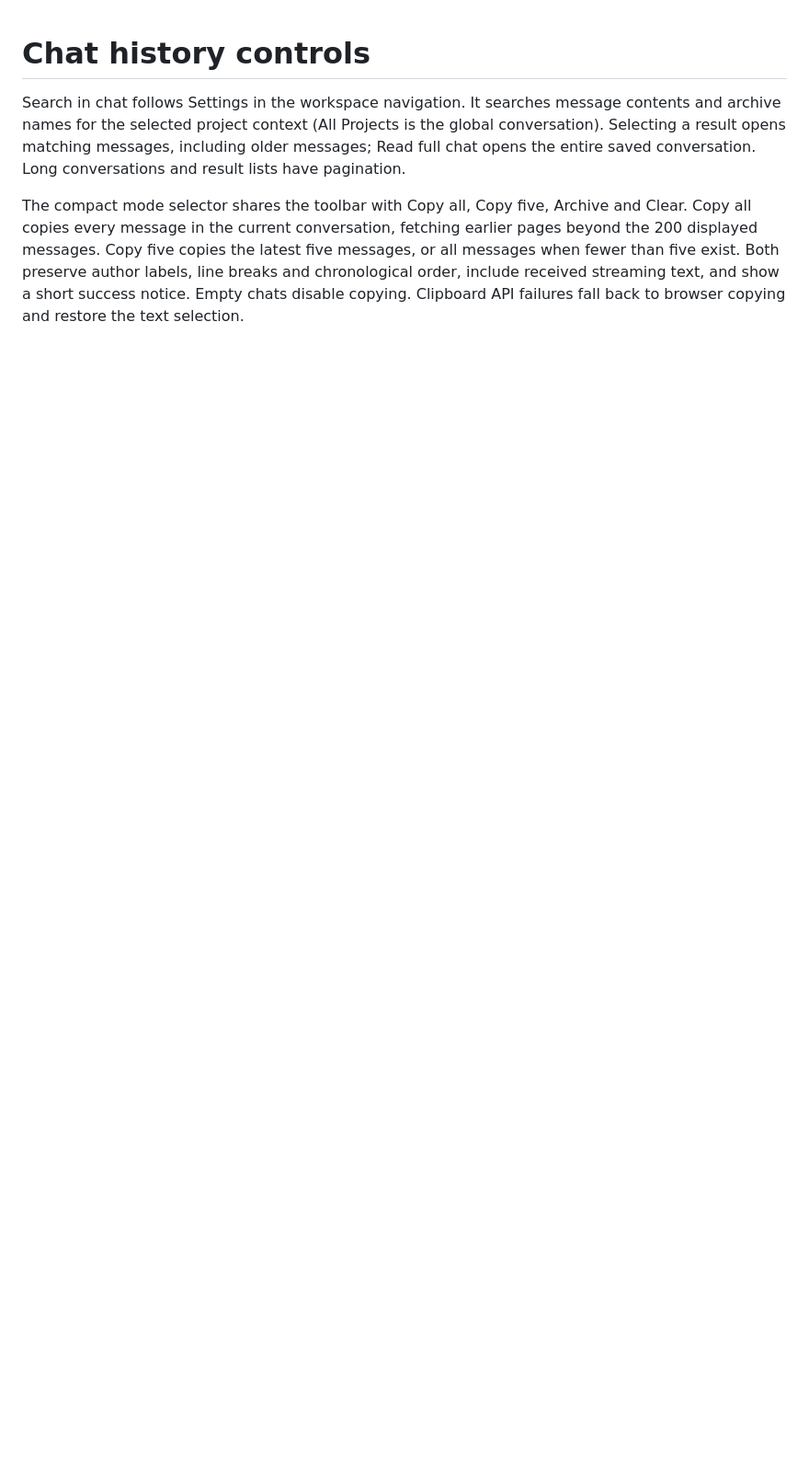
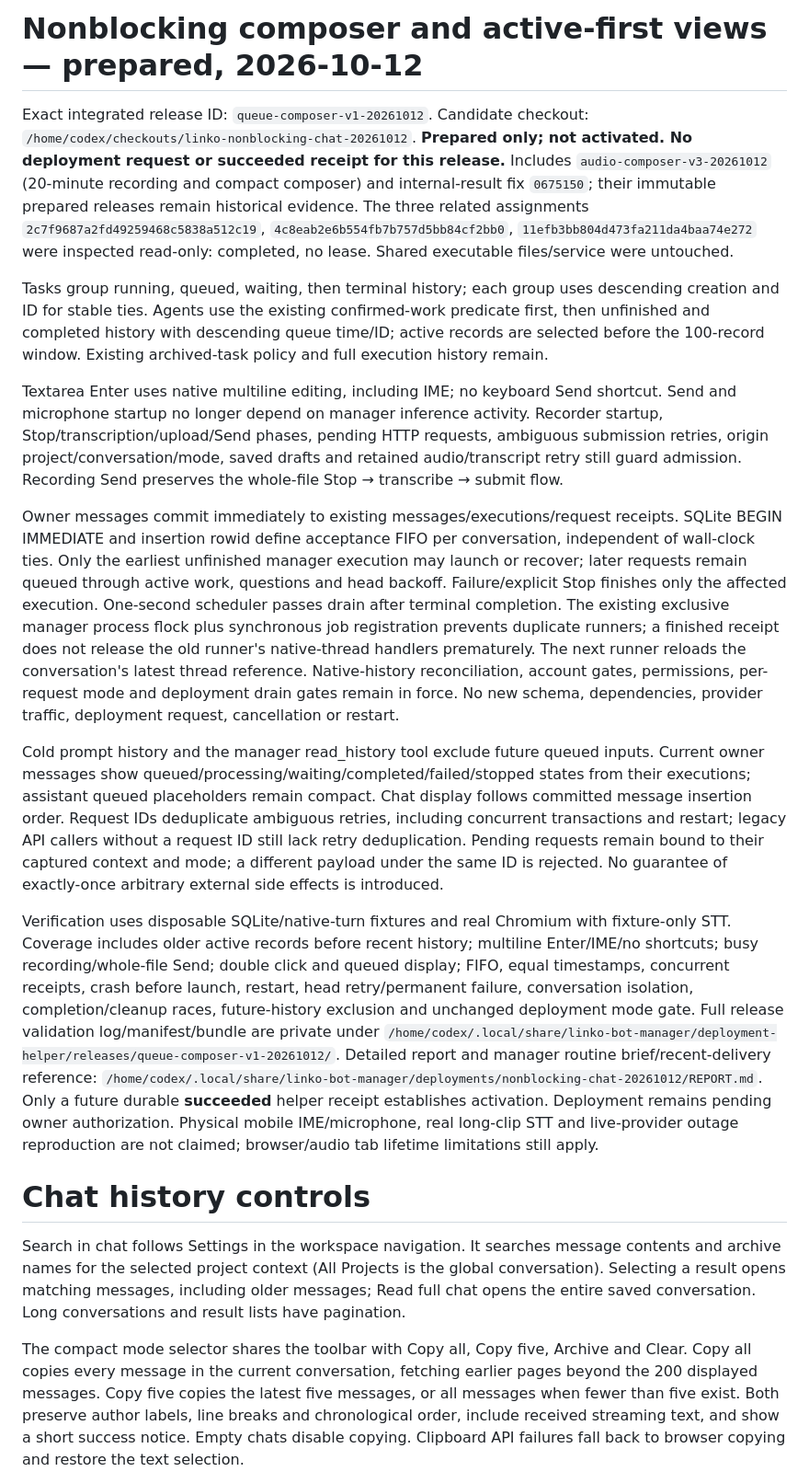
Before and after one commit to Linkoge/Linko-Bot-Boss, a Markdown page: docs/chat-history.md, the part around the change. Shown at 92% size. Drawn GitHub-style; blank space fills up the shorter version.

Commit message:
Document integrated nonblocking chat prepared handoff and evidence

```diff
--- a/docs/chat-history.md
+++ b/docs/chat-history.md
@@ -1,3 +1,57 @@
+# Nonblocking composer and active-first views — prepared, 2026-10-12
+
+Exact integrated release ID: `queue-composer-v1-20261012`. Candidate checkout:
+`/home/codex/checkouts/linko-nonblocking-chat-20261012`.
+**Prepared only; not activated. No deployment request or succeeded receipt for this release.**
+Includes `audio-composer-v3-20261012` (20-minute recording and compact composer) and
+internal-result fix `0675150`; their immutable prepared releases remain historical evidence.
+The three related assignments `2c7f9687a2fd49259468c5838a512c19`,
+`4c8eab2e6b554fb7b757d5bb84cf2bb0`, `11efb3bb804d473fa211da4baa74e272`
+were inspected read-only: completed, no lease. Shared executable files/service were untouched.
+
+Tasks group running, queued, waiting, then terminal history; each group uses descending creation
+and ID for stable ties. Agents use the existing confirmed-work predicate first, then unfinished
+and completed history with descending queue time/ID; active records are selected before the
+100-record window. Existing archived-task policy and full execution history remain.
+
+Textarea Enter uses native multiline editing, including IME; no keyboard Send shortcut.
+Send and microphone startup no longer depend on manager inference activity. Recorder startup,
+Stop/transcription/upload/Send phases, pending HTTP requests, ambiguous submission retries,
+origin project/conversation/mode, saved drafts and retained audio/transcript retry still guard
+admission. Recording Send preserves the whole-file Stop → transcribe → submit flow.
+
+Owner messages commit immediately to existing messages/executions/request receipts. SQLite
+BEGIN IMMEDIATE and insertion rowid define acceptance FIFO per conversation, independent of
+wall-clock ties. Only the earliest unfinished manager execution may launch or recover; later
+requests remain queued through active work, questions and head backoff. Failure/explicit Stop
+finishes only the affected execution. One-second scheduler passes drain after terminal completion.
+The existing exclusive manager process flock plus synchronous job registration prevents duplicate
+runners; a finished receipt does not release the old runner's native-thread handlers prematurely.
+The next runner reloads the conversation's latest thread reference. Native-history reconciliation,
+account gates, permissions, per-request mode and deployment drain gates remain in force.
+No new schema, dependencies, provider traffic, deployment request, cancellation or restart.
+
+Cold prompt history and the manager read_history tool exclude future queued inputs. Current owner
+messages show queued/processing/waiting/completed/failed/stopped states from their executions;
+assistant queued placeholders remain compact. Chat display follows committed message insertion
+order. Request IDs deduplicate ambiguous retries, including concurrent transactions and restart;
+legacy API callers without a request ID still lack retry deduplication. Pending requests remain
+bound to their captured context and mode; a different payload under the same ID is rejected.
+No guarantee of exactly-once arbitrary external side effects is introduced.
+
+Verification uses disposable SQLite/native-turn fixtures and real Chromium with fixture-only STT.
+Coverage includes older active records before recent history; multiline Enter/IME/no shortcuts;
+busy recording/whole-file Send; double click and queued display; FIFO, equal timestamps,
+concurrent receipts, crash before launch, restart, head retry/permanent failure, conversation
+isolation, completion/cleanup races, future-history exclusion and unchanged deployment mode gate.
+Full release validation log/manifest/bundle are private under
+`/home/codex/.local/share/linko-bot-manager/deployment-helper/releases/queue-composer-v1-20261012/`.
+Detailed report and manager routine brief/recent-delivery reference:
+`/home/codex/.local/share/linko-bot-manager/deployments/nonblocking-chat-20261012/REPORT.md`.
+Only a future durable **succeeded** helper receipt establishes activation. Deployment remains
+pending owner authorization. Physical mobile IME/microphone, real long-clip STT and live-provider
+outage reproduction are not claimed; browser/audio tab lifetime limitations still apply.
+
 # Chat history controls
 
 Search in chat follows Settings in the workspace navigation. It searches message contents and archive names for the selected project context (All Projects is the global conversation). Selecting a result opens matching messages, including older messages; Read full chat opens the entire saved conversation. Long conversations and result lists have pagination.
```
Also changed, not shown: docs/AUDIO.md (+10 -1 lines).
